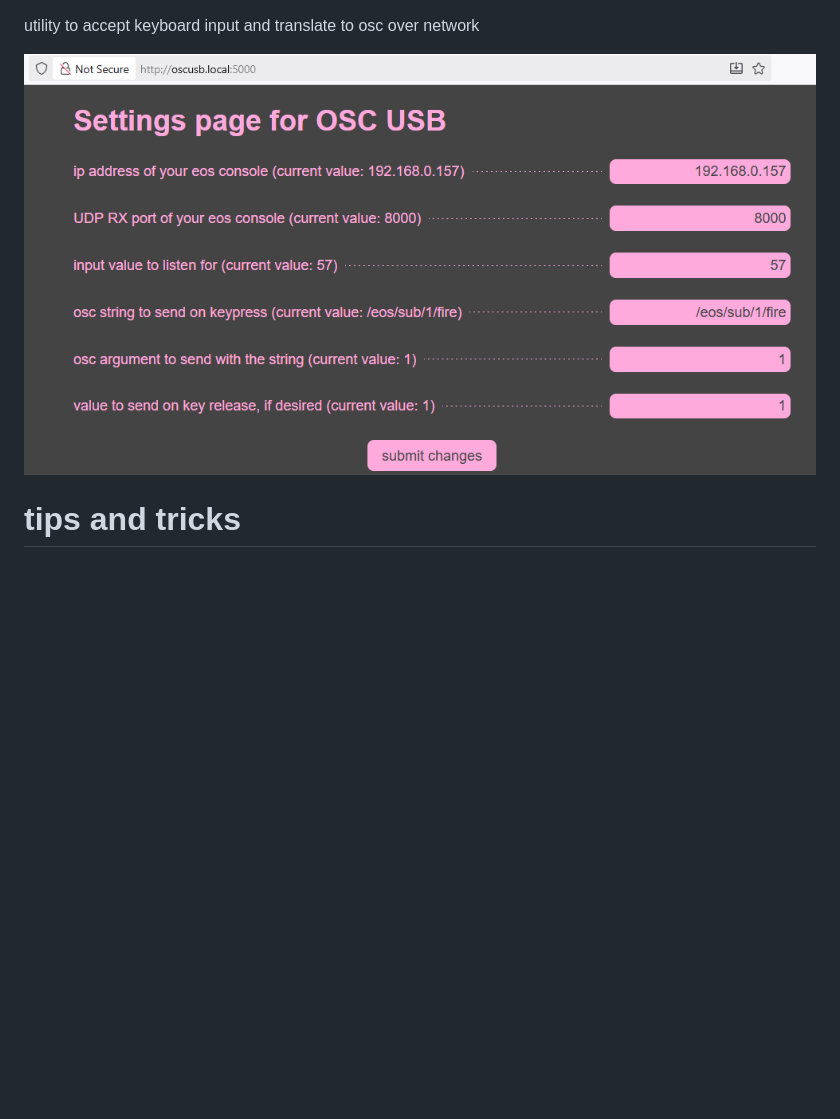
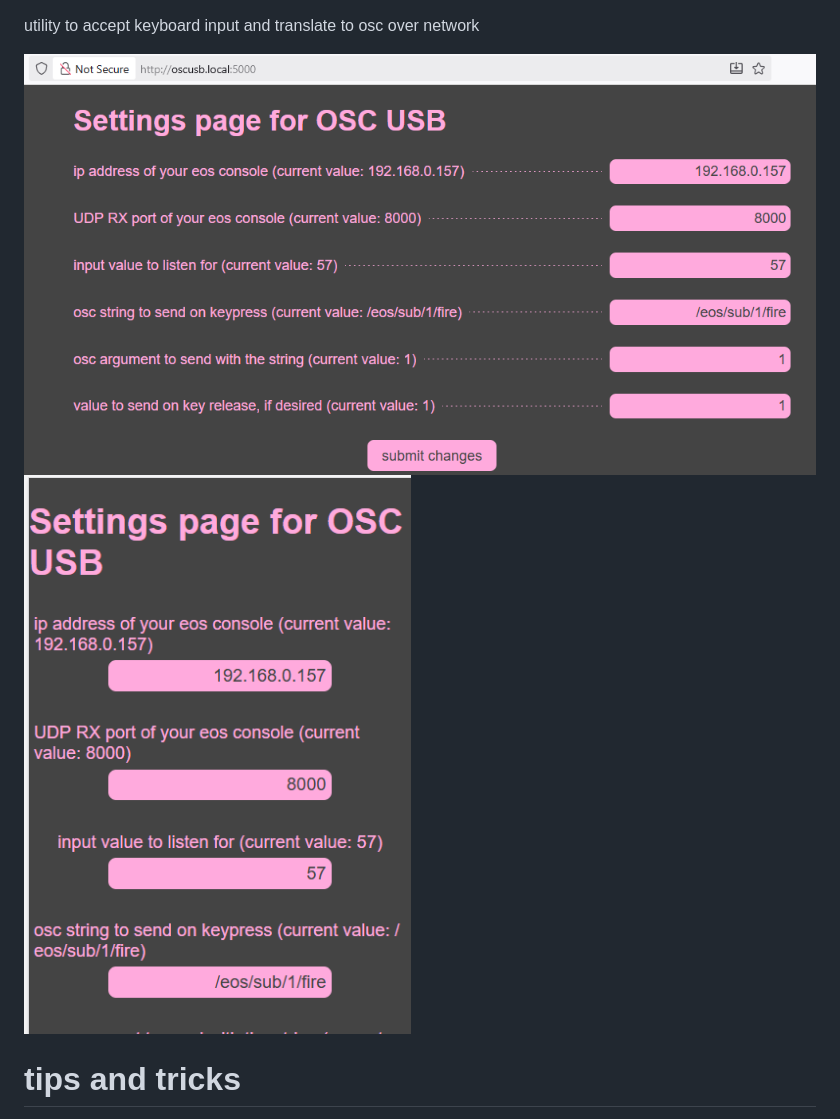
Before and after one commit to rowanlupton/local.oscusb, a Markdown page: readme.md, the part around the change. GitHub-like rendering; pictures changed too: img/screenshot_mobile.png (added); blank space fills up the shorter version.

Commit message:
add mobile screenshot

```diff
--- a/readme.md
+++ b/readme.md
@@ -1,6 +1,6 @@
 utility to accept keyboard input and translate to osc over network
 
-![screenshot of settings page](img/screenshot.png)
+![screenshot of settings page](img/screenshot.png) ![screenshot of mobile settings page](img/screenshot_mobile.png)
 
 # tips and tricks
 for simple fader control, you can use `/eos/fader/p/n/fire` where `p` is your fader page and `n` is your fader number on that page. Fire denotes that it will act as though accessing the bump button, rather than setting a level directly.
```
